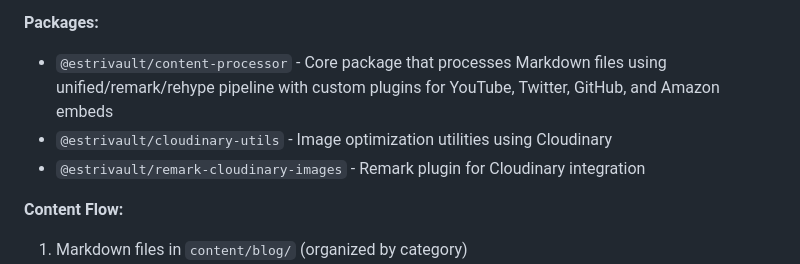
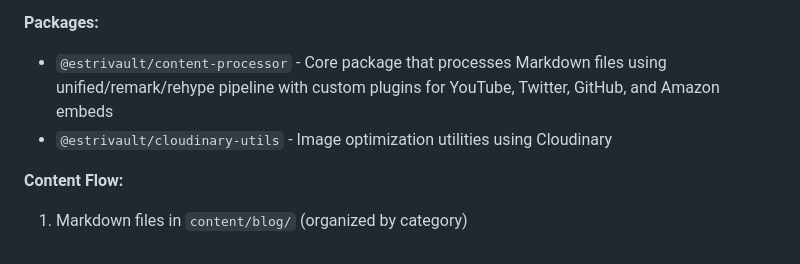
Before and after one commit to big-mon/estrivault-blog-app, a Markdown page: CLAUDE.md, the part around the change. GitHub-like rendering.

Commit message:
chore: memo

```diff
--- a/CLAUDE.md
+++ b/CLAUDE.md
@@ -14,7 +14,6 @@ This is a **monorepo blog application** built with **SvelteKit** and **TypeScrip
 **Packages:**
 - `@estrivault/content-processor` - Core package that processes Markdown files using unified/remark/rehype pipeline with custom plugins for YouTube, Twitter, GitHub, and Amazon embeds
 - `@estrivault/cloudinary-utils` - Image optimization utilities using Cloudinary
-- `@estrivault/remark-cloudinary-images` - Remark plugin for Cloudinary integration
 
 **Content Flow:**
 1. Markdown files in `content/blog/` (organized by category)
```
